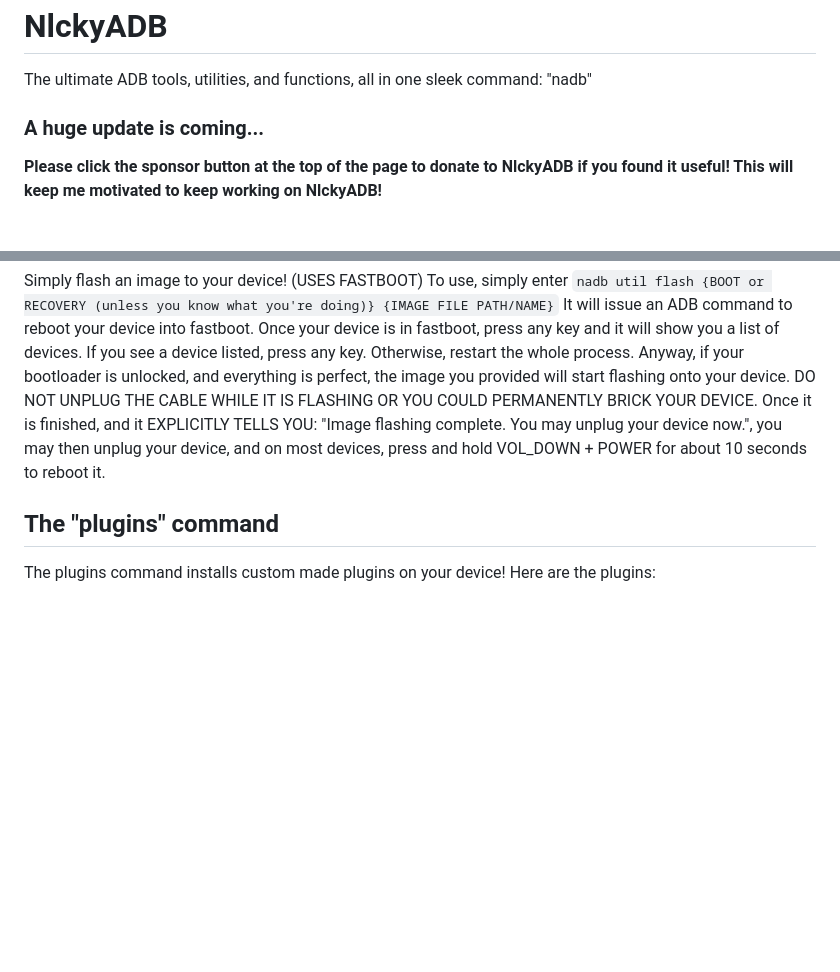
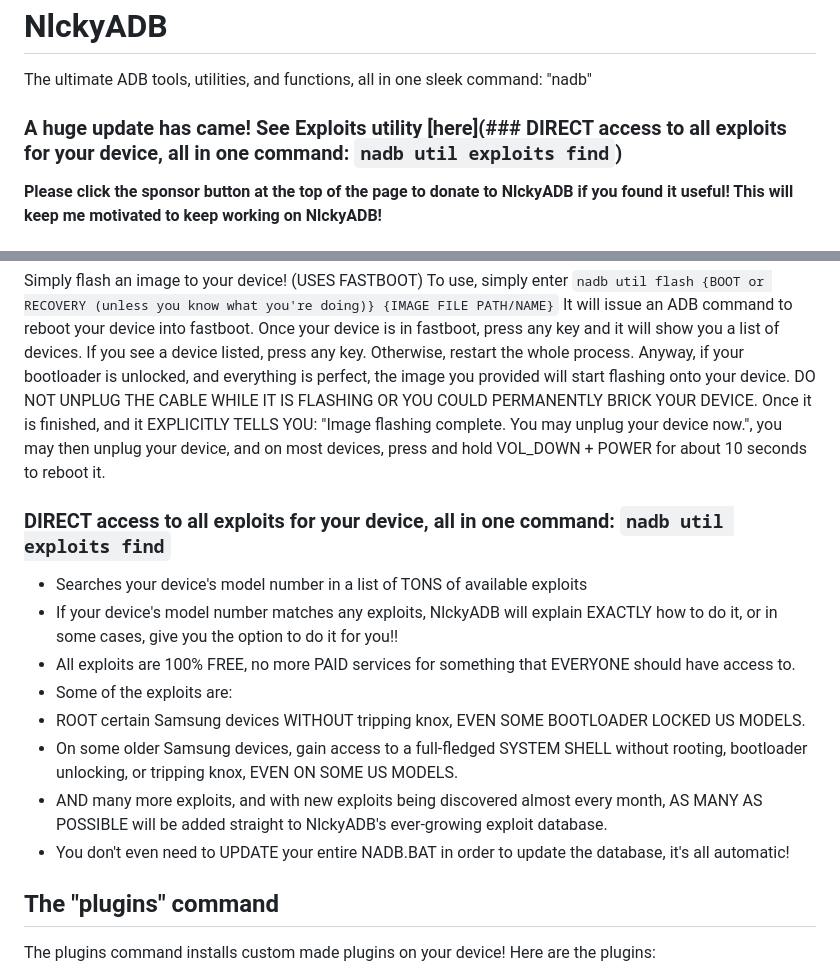
Before and after one commit to nlckysolutions/NlckyADB-NADB, a Markdown page: README.md, 2 parts joined by grey strips. Drawn GitHub-style; blank space fills up the shorter version.

````diff
--- a/README.md
+++ b/README.md
@@ -1,7 +1,7 @@
 # NlckyADB
 The ultimate ADB tools, utilities, and functions, all in one sleek command: "nadb"
 
-### A huge update is coming...
+### A huge update has came! See Exploits utility [here](### DIRECT access to all exploits for your device, all in one command: ```nadb util exploits find```)
 
 **Please click the sponsor button at the top of the page to donate to NlckyADB if you found it useful! This will keep me motivated to keep working on NlckyADB!**
 
@@ -73,6 +73,16 @@
 It will issue an ADB command to reboot your device into fastboot. Once your device is in fastboot, press any key and it will show you a list of devices. If you see a device listed, press any key. Otherwise, restart the whole process.
 Anyway, if your bootloader is unlocked, and everything is perfect, the image you provided will start flashing onto your device. DO NOT UNPLUG THE CABLE WHILE IT IS FLASHING OR YOU COULD PERMANENTLY BRICK YOUR DEVICE. Once it is finished, and it EXPLICITLY TELLS YOU: "Image flashing complete. You may unplug your device now.", you may then unplug your device, and on most devices, press and hold VOL_DOWN + POWER for about 10 seconds to reboot it.
 
+### DIRECT access to all exploits for your device, all in one command: ```nadb util exploits find```
+- Searches your device's model number in a list of TONS of available exploits
+- If your device's model number matches any exploits, NlckyADB will explain EXACTLY how to do it, or in some cases, give you the option to do it for you!!
+- All exploits are 100% FREE, no more PAID services for something that EVERYONE should have access to.
+- Some of the exploits are:
+- ROOT certain Samsung devices WITHOUT tripping knox, EVEN SOME BOOTLOADER LOCKED US MODELS.
+- On some older Samsung devices, gain access to a full-fledged SYSTEM SHELL without rooting, bootloader unlocking, or tripping knox, EVEN ON SOME US MODELS.
+- AND many more exploits, and with new exploits being discovered almost every month, AS MANY AS POSSIBLE will be added straight to NlckyADB's ever-growing exploit database.
+- You don't even need to UPDATE your entire NADB.BAT in order to update the database, it's all automatic!
+
 ## The "plugins" command
 The plugins command installs custom made plugins on your device!
 Here are the plugins:
````
